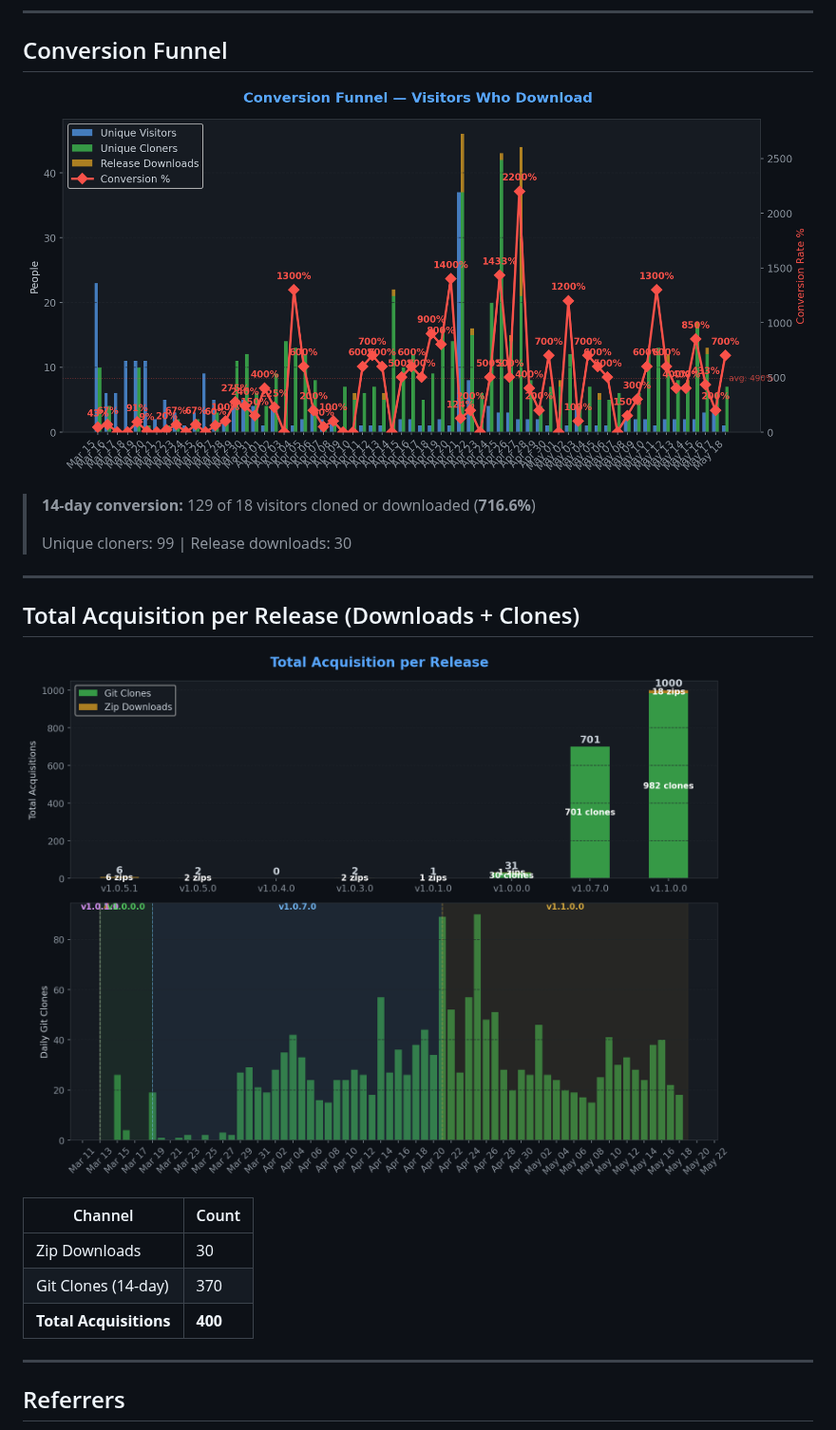
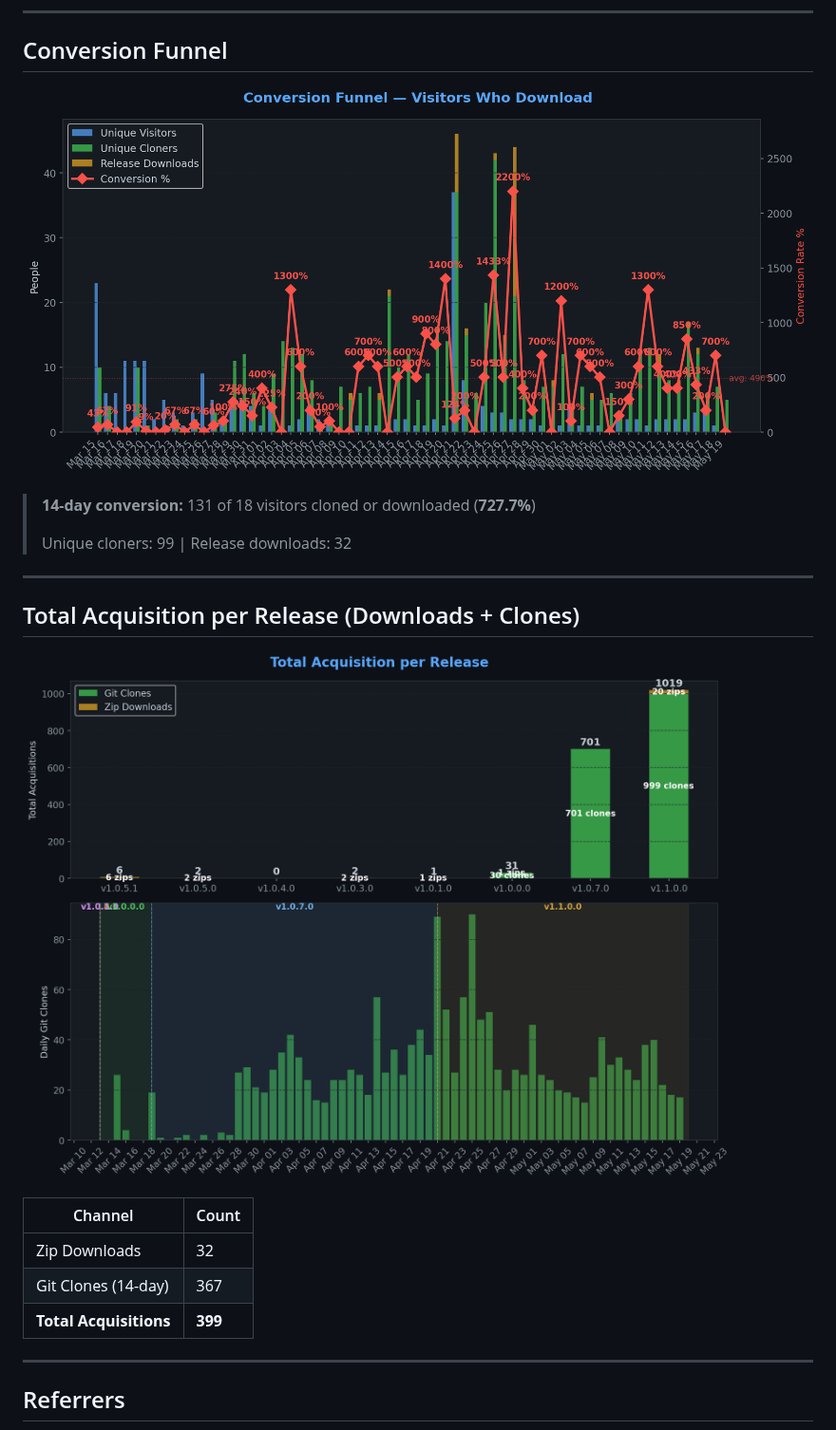
Before and after one commit to TheCodingDad-TisonK/FS25_CustomTriggerCreator, a Markdown page: .github/traffic/SUMMARY.md, the part around one of its changes. Shown at 95% size. Drawn GitHub-style; pictures changed too: .github/traffic/charts/conversion.png, .github/traffic/charts/downloads.png.

```diff
--- a/.github/traffic/SUMMARY.md
+++ b/.github/traffic/SUMMARY.md
@@ -30,9 +30,9 @@
 
 ![Conversion](charts/conversion.png)
 
-> **14-day conversion:** 129 of 18 visitors cloned or downloaded (**716.6%**)
+> **14-day conversion:** 131 of 18 visitors cloned or downloaded (**727.7%**)
 >
-> Unique cloners: 99 | Release downloads: 30
+> Unique cloners: 99 | Release downloads: 32
 
 ---
 
@@ -42,9 +42,9 @@
 
 | Channel | Count |
 |---------|-------|
-| Zip Downloads | 30 |
-| Git Clones (14-day) | 370 |
-| **Total Acquisitions** | **400** |
+| Zip Downloads | 32 |
+| Git Clones (14-day) | 367 |
+| **Total Acquisitions** | **399** |
 
 ---
 
```
Also changed, not shown: other parts of .github/traffic/SUMMARY.md (+7 -7 lines), .github/traffic/charts/engagement.png, .github/traffic/charts/growth.png, .github/traffic/charts/referrers.png, .github/traffic/charts/views_clones.png, 5 other files.
